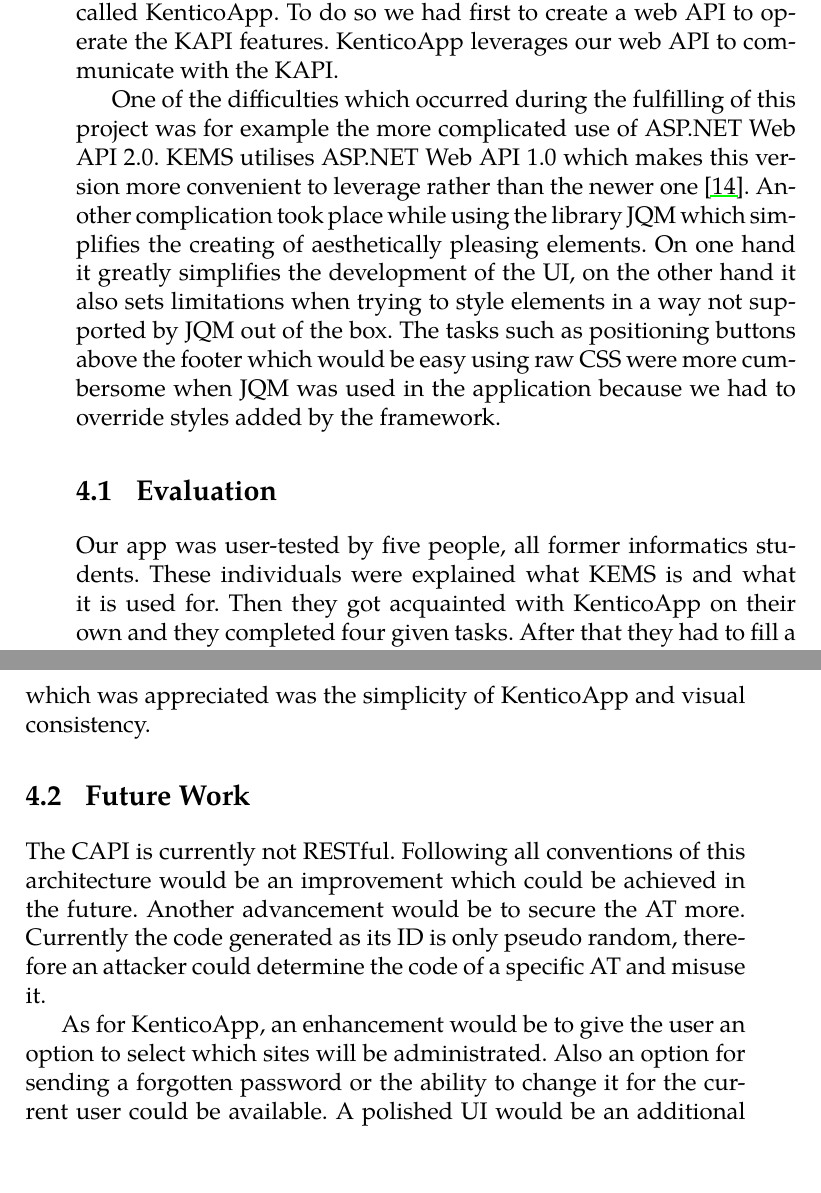
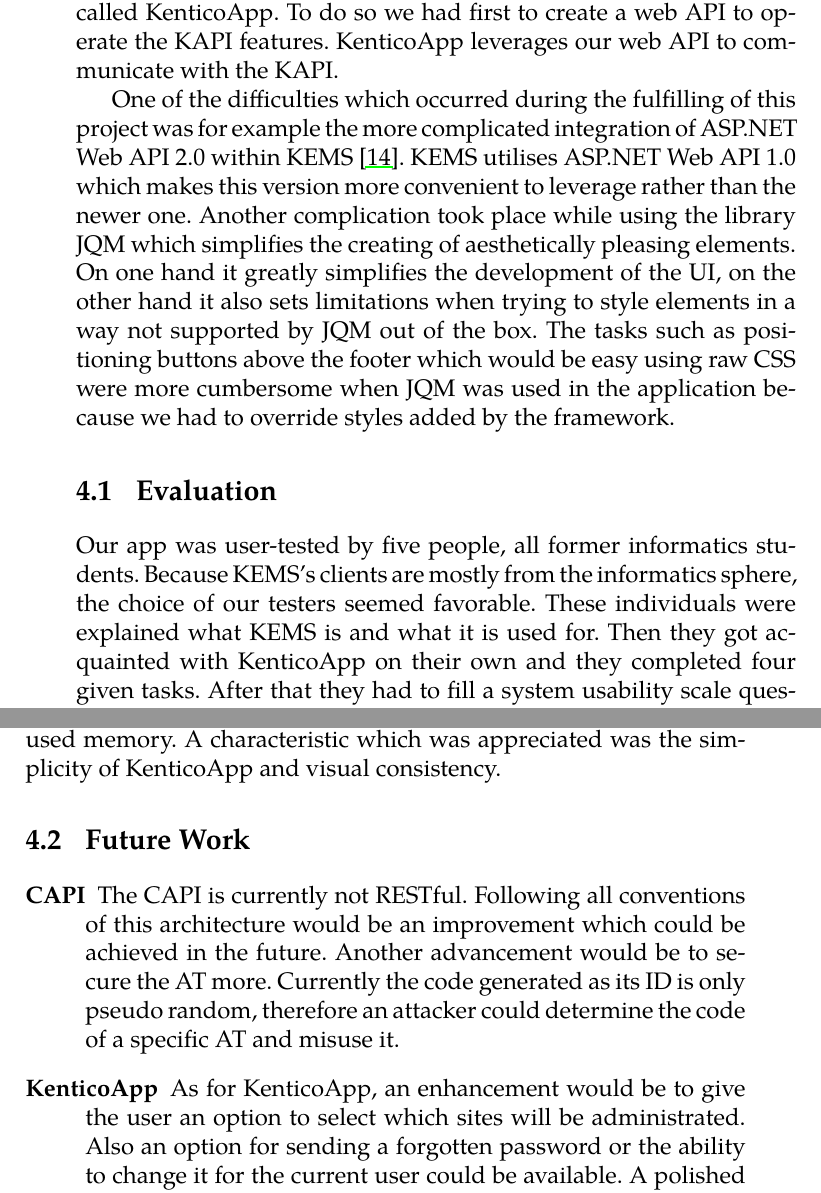
Before and after one commit to LindaHa/bachelor-s-thesis, a LaTeX thesis (pdflatex.tex, which reads chapters/conclusion.tex): two parts of pages 39 and 40 of 44, joined at a grey line, cut so that both start at the same text, the shorter picture padded with empty space. The pictures show the PDF file pdflatex.pdf that the author committed with the source.

Commit message:
minor fixes

```diff
--- a/chapters/conclusion.tex
+++ b/chapters/conclusion.tex
@@ -1,12 +1,13 @@
 In this thesis we created a mobile app for the administration of KEMS called KenticoApp. To do so we had first to create a web API to operate the KAPI features. KenticoApp leverages our web API to communicate with the KAPI.
 
-One of the difficulties which occurred during the fulfilling of this project was for example the more complicated use of ASP.NET Web API 2.0. KEMS utilises ASP.NET Web API 1.0 which makes this version more convenient to leverage rather than the newer one \cite{kenticoWebAPI}. Another complication took place while using the library JQM which simplifies the creating of aesthetically pleasing elements. On one hand it greatly simplifies the development of the UI, on the other hand it also sets limitations when trying to style elements in a way not supported by JQM out of the box. The tasks such as positioning buttons above the footer which would be easy using raw CSS were more cumbersome when JQM was used in the application because we had to override styles added by the framework.
+One of the difficulties which occurred during the fulfilling of this project was for example the more complicated integration of ASP.NET Web API 2.0 within KEMS \cite{kenticoWebAPI}. KEMS utilises ASP.NET Web API 1.0 which makes this version more convenient to leverage rather than the newer one. Another complication took place while using the library JQM which simplifies the creating of aesthetically pleasing elements. On one hand it greatly simplifies the development of the UI, on the other hand it also sets limitations when trying to style elements in a way not supported by JQM out of the box. The tasks such as positioning buttons above the footer which would be easy using raw CSS were more cumbersome when JQM was used in the application because we had to override styles added by the framework.
 
 \section{Evaluation}
-Our app was user-tested by five people, all former informatics students. These individuals were explained what KEMS is and what it is used for. Then they got acquainted with KenticoApp on their own and they completed four given tasks. After that they had to fill a system usability scale questionnaire (SUS) \cite{sus}, which is made of 10 items and a short feedback. The items where about the effort made when using the app. Each person assigned a number from one to ten to each verdict depending on the agreement where one meant strongly disagree and five strongly agree. After evaluating the answers we concluded the app to be easy to use even without any tutorial but the visual appearance is not very appealing and the functionality was not integrated as intuitively. The test subjects missed a more colourful scheme and buttons. Another feature the testers missed was a better representation of data, e.g. the logs in the eventlog or roles divided into smaller groups. An issue was also missing feedback, particularly when clearing cache or unused memory. A characteristic which was appreciated was the simplicity of KenticoApp and visual consistency.
+Our app was user-tested by five people, all former informatics students. Because KEMS's clients are mostly from the informatics sphere, the choice of our testers seemed favorable. These individuals were explained what KEMS is and what it is used for. Then they got acquainted with KenticoApp on their own and they completed four given tasks. After that they had to fill a system usability scale questionnaire (SUS) \cite{sus}, which is made of 10 items and a short feedback. The items where about the effort made when using the app. Each person assigned a number from one to ten to each verdict depending on the agreement where one meant strongly disagree and five strongly agree. After evaluating the answers we concluded the app to be easy to use even without any tutorial but the visual appearance is not very appealing and the functionality was not integrated as intuitively. The test subjects missed a more colourful scheme and buttons. Another feature the testers missed was a better representation of data, e.g. the logs in the eventlog or roles divided into smaller groups. An issue was also missing feedback, particularly when clearing cache or unused memory. A characteristic which was appreciated was the simplicity of KenticoApp and visual consistency.
 
 \section{Future Work}
-The CAPI is currently not RESTful. Following all conventions of this architecture would be an improvement which could be achieved in the future. Another advancement would be to secure the AT more. Currently the code generated as its ID is only pseudo random, therefore an attacker could determine the code of a specific AT and misuse it.
-
-As for KenticoApp, an enhancement would be to give the user an option to select which sites will be administrated. Also an option for sending a forgotten password or the ability to change it for the current user could be available. A polished UI would be an additional upgrade of the app. Access control would be a convenient trait. This would allow different users to manage different functionality without tempering with resources of each other.
+\begin{description}
+\item[CAPI]The CAPI is currently not RESTful. Following all conventions of this architecture would be an improvement which could be achieved in the future. Another advancement would be to secure the AT more. Currently the code generated as its ID is only pseudo random, therefore an attacker could determine the code of a specific AT and misuse it.
+\item[KenticoApp] As for KenticoApp, an enhancement would be to give the user an option to select which sites will be administrated. Also an option for sending a forgotten password or the ability to change it for the current user could be available. A polished UI would be an additional upgrade of the app. Access control would be a convenient trait. This would allow different users to manage different functionality without tempering with resources of each other.
 For example, the confirmation and creating buttons could be green and the canceling and deleting buttons red. And the user feedback we collected during testing, such as better representation of data and missing feedback, could be implemented in the future.
+\end{description}
```
Also changed, not shown: pdflatex.pdf.
